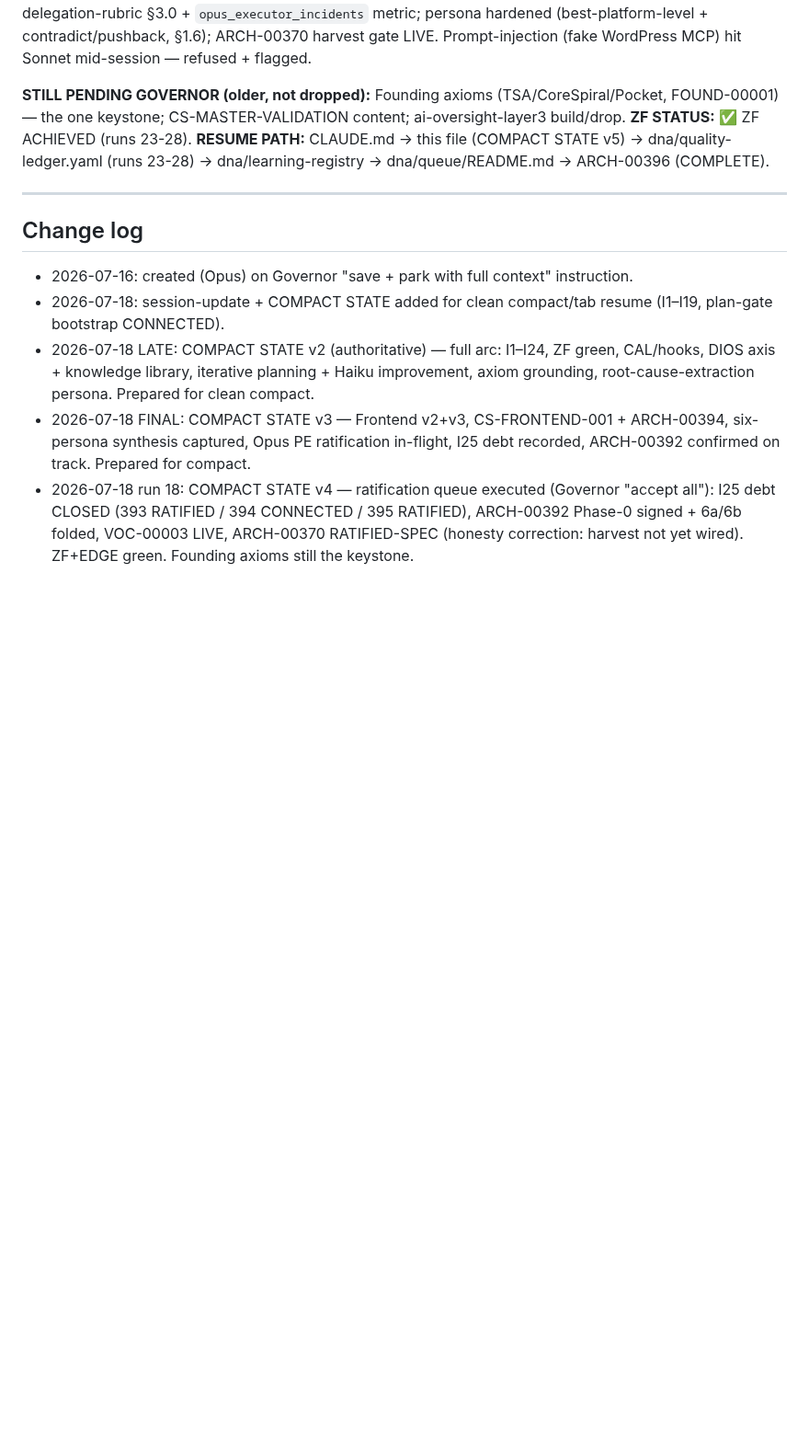
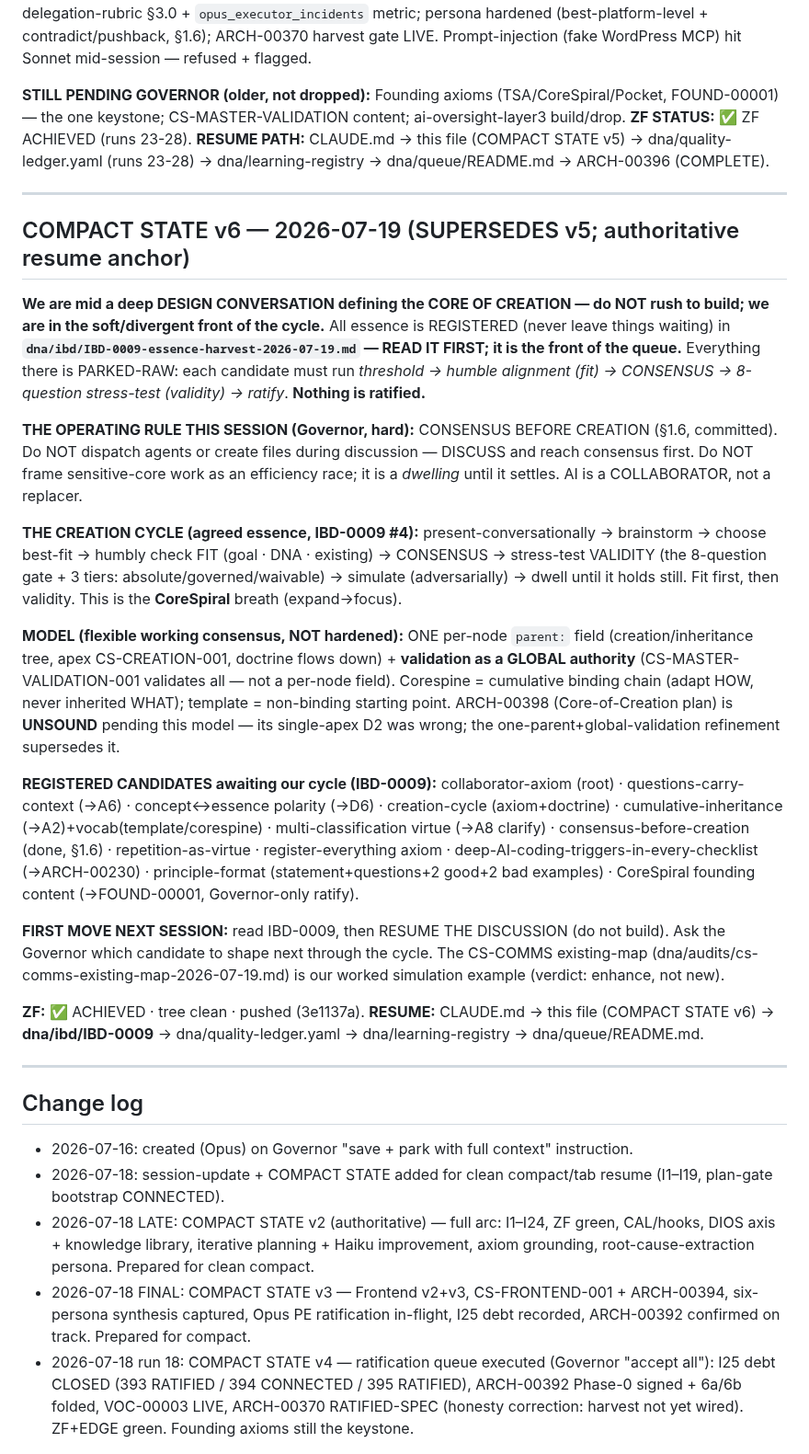
Before and after one commit to CommarkG/Cisem, a Markdown page: dna/CISEM-WITNESS-00003-session-continuity.md, the part around the change. Shown at 92% size. Rendered like a GitHub page; blank space fills up the shorter version.

Commit message:
COMPACT STATE v6: boundary prep — design conversation on the Core of Creation
Mid deep design conversation (do NOT rush to build). Essence registered in IBD-0009
(front of queue, all PARKED-RAW). Operating rule: consensus-before-creation; don't-race;
collaborator not replacer. Model (flexible): one parent-field + global validation.
First move next session: read IBD-0009, resume the DISCUSSION.

Co-Authored-By: Claude Opus 4.8 <noreply@anthropic.com>

```diff
--- a/dna/CISEM-WITNESS-00003-session-continuity.md
+++ b/dna/CISEM-WITNESS-00003-session-continuity.md
@@ -247,6 +247,23 @@ From a six-persona synthesis of rigid-vs-context governance (constitutional juri
 
 ---
 
+## COMPACT STATE v6 — 2026-07-19 (SUPERSEDES v5; authoritative resume anchor)
+**We are mid a deep DESIGN CONVERSATION defining the CORE OF CREATION — do NOT rush to build; we are in the soft/divergent front of the cycle.** All essence is REGISTERED (never leave things waiting) in **`dna/ibd/IBD-0009-essence-harvest-2026-07-19.md` — READ IT FIRST; it is the front of the queue.** Everything there is PARKED-RAW: each candidate must run *threshold → humble alignment (fit) → CONSENSUS → 8-question stress-test (validity) → ratify*. **Nothing is ratified.**
+
+**THE OPERATING RULE THIS SESSION (Governor, hard):** CONSENSUS BEFORE CREATION (§1.6, committed). Do NOT dispatch agents or create files during discussion — DISCUSS and reach consensus first. Do NOT frame sensitive-core work as an efficiency race; it is a *dwelling* until it settles. AI is a COLLABORATOR, not a replacer.
+
+**THE CREATION CYCLE (agreed essence, IBD-0009 #4):** present-conversationally → brainstorm → choose best-fit → humbly check FIT (goal · DNA · existing) → CONSENSUS → stress-test VALIDITY (the 8-question gate + 3 tiers: absolute/governed/waivable) → simulate (adversarially) → dwell until it holds still. Fit first, then validity. This is the **CoreSpiral** breath (expand→focus).
+
+**MODEL (flexible working consensus, NOT hardened):** ONE per-node `parent:` field (creation/inheritance tree, apex CS-CREATION-001, doctrine flows down) + **validation as a GLOBAL authority** (CS-MASTER-VALIDATION-001 validates all — not a per-node field). Corespine = cumulative binding chain (adapt HOW, never inherited WHAT); template = non-binding starting point. ARCH-00398 (Core-of-Creation plan) is **UNSOUND** pending this model — its single-apex D2 was wrong; the one-parent+global-validation refinement supersedes it.
+
+**REGISTERED CANDIDATES awaiting our cycle (IBD-0009):** collaborator-axiom (root) · questions-carry-context (→A6) · concept↔essence polarity (→D6) · creation-cycle (axiom+doctrine) · cumulative-inheritance (→A2)+vocab(template/corespine) · multi-classification virtue (→A8 clarify) · consensus-before-creation (done, §1.6) · repetition-as-virtue · register-everything axiom · deep-AI-coding-triggers-in-every-checklist (→ARCH-00230) · principle-format (statement+questions+2 good+2 bad examples) · CoreSpiral founding content (→FOUND-00001, Governor-only ratify).
+
+**FIRST MOVE NEXT SESSION:** read IBD-0009, then RESUME THE DISCUSSION (do not build). Ask the Governor which candidate to shape next through the cycle. The CS-COMMS existing-map (dna/audits/cs-comms-existing-map-2026-07-19.md) is our worked simulation example (verdict: enhance, not new).
+
+**ZF:** ✅ ACHIEVED · tree clean · pushed (3e1137a). **RESUME:** CLAUDE.md → this file (COMPACT STATE v6) → **dna/ibd/IBD-0009** → dna/quality-ledger.yaml → dna/learning-registry → dna/queue/README.md.
+
+---
+
 ## Change log
 - 2026-07-16: created (Opus) on Governor "save + park with full context" instruction.
 - 2026-07-18: session-update + COMPACT STATE added for clean compact/tab resume (I1–I19, plan-gate bootstrap CONNECTED).
```
